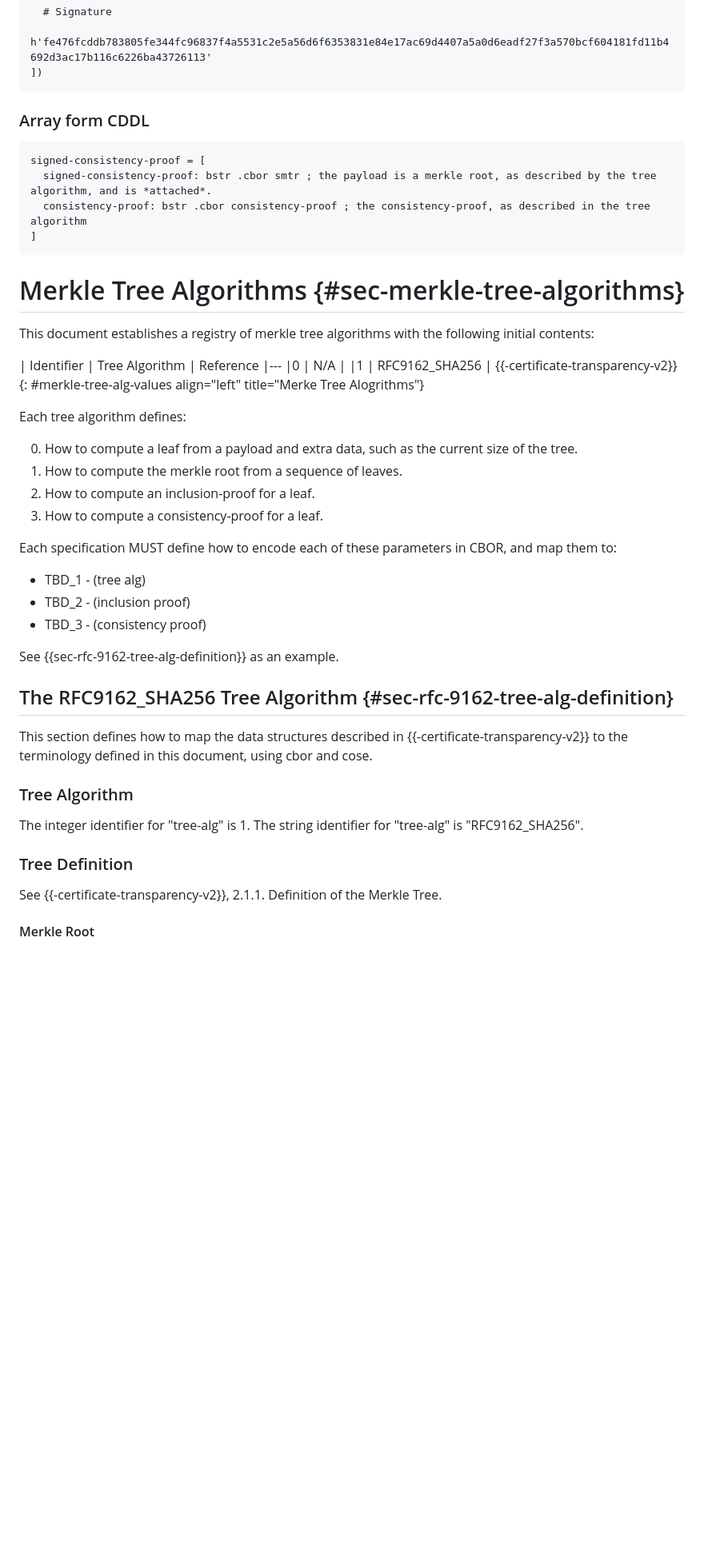
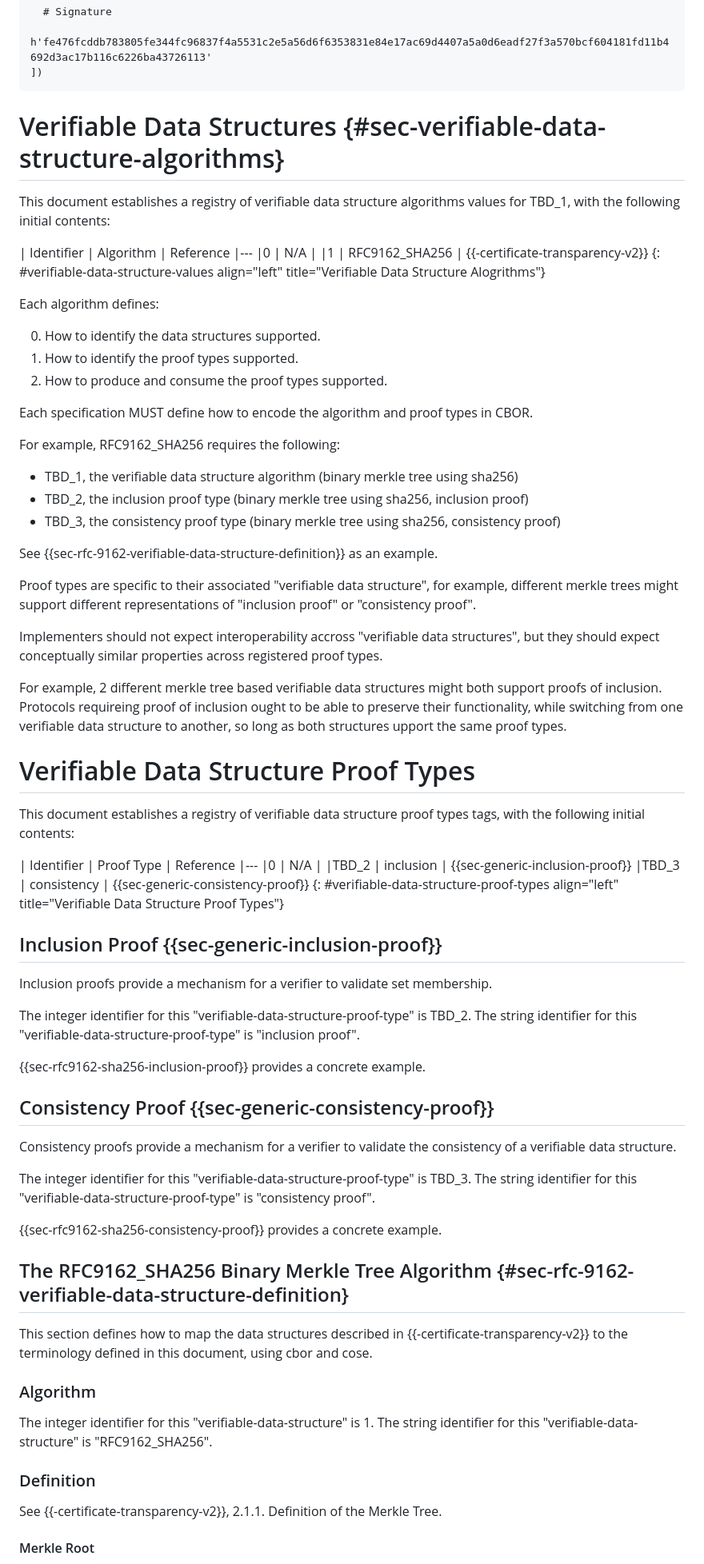
Before and after one commit to ietf-scitt/draft-steele-cose-merkle-tree-proofs, a Markdown page: draft-steele-cose-merkle-tree-proofs.md, the part around the change printed below. Shown: that part at 80% size. GitHub-like rendering; blank space fills up the shorter version.

Commit message:
Attempt to generalize tree algorithm to verifiable data structure

```diff
--- a/draft-steele-cose-merkle-tree-proofs.md
+++ b/draft-steele-cose-merkle-tree-proofs.md
@@ -238,51 +238,85 @@ One example of a Signed Inclusion Proof is a "transparent statement" as defined
 ])
 ~~~~
 
-### Array form CDDL
 
-~~~~ cddl
-signed-consistency-proof = [
-  signed-consistency-proof: bstr .cbor smtr ; the payload is a merkle root, as described by the tree algorithm, and is *attached*.
-  consistency-proof: bstr .cbor consistency-proof ; the consistency-proof, as described in the tree algorithm
-]
-~~~~
+# Verifiable Data Structures {#sec-verifiable-data-structure-algorithms}
 
-# Merkle Tree Algorithms {#sec-merkle-tree-algorithms}
+This document establishes a registry of verifiable data structure algorithms values for TBD_1,
+with the following initial contents:
 
-This document establishes a registry of merkle tree algorithms with the following initial contents:
-
-| Identifier            | Tree Algorithm | Reference
+| Identifier            | Algorithm | Reference
 |---
 |0 | N/A                |
 |1 | RFC9162_SHA256     | {{-certificate-transparency-v2}}
-{: #merkle-tree-alg-values align="left" title="Merke Tree Alogrithms"}
+{: #verifiable-data-structure-values align="left" title="Verifiable Data Structure Alogrithms"}
 
-Each tree algorithm defines:
+Each algorithm defines:
 
-0. How to compute a leaf from a payload and extra data, such as the current size of the tree.
-1. How to compute the merkle root from a sequence of leaves.
-2. How to compute an inclusion-proof for a leaf.
-3. How to compute a consistency-proof for a leaf.
+0. How to identify the data structures supported.
+1. How to identify the proof types supported.
+2. How to produce and consume the proof types supported.
 
-Each specification MUST define how to encode each of these parameters in CBOR, and map them to:
+Each specification MUST define how to encode the algorithm and proof types in CBOR.
 
-- TBD_1 - (tree alg)
-- TBD_2 - (inclusion proof)
-- TBD_3 - (consistency proof)
+For example, RFC9162_SHA256 requires the following:
 
-See {{sec-rfc-9162-tree-alg-definition}} as an example.
+- TBD_1, the verifiable data structure algorithm (binary merkle tree using sha256)
+- TBD_2, the inclusion proof type (binary merkle tree using sha256, inclusion proof)
+- TBD_3, the consistency proof type (binary merkle tree using sha256, consistency proof)
 
-## The RFC9162_SHA256 Tree Algorithm {#sec-rfc-9162-tree-alg-definition}
+See {{sec-rfc-9162-verifiable-data-structure-definition}} as an example.
+
+Proof types are specific to their associated "verifiable data structure",
+for example, different merkle trees might support different representations of "inclusion proof" or "consistency proof".
+
+Implementers should not expect interoperability accross "verifiable data structures",
+but they should expect conceptually similar properties across registered proof types.
+
+For example, 2 different merkle tree based verifiable data structures might both support proofs of inclusion.
+Protocols requireing proof of inclusion ought to be able to preserve their functionality,
+while switching from one verifiable data structure to another, so long as both structures upport the same proof types.
+
+# Verifiable Data Structure Proof Types
+
+This document establishes a registry of verifiable data structure proof types tags,
+with the following initial contents:
+
+| Identifier  | Proof Type   | Reference
+|---
+|0            | N/A          |
+|TBD_2        | inclusion    | {{sec-generic-inclusion-proof}}
+|TBD_3        | consistency  | {{sec-generic-consistency-proof}}
+{: #verifiable-data-structure-proof-types align="left" title="Verifiable Data Structure Proof Types"}
+
+## Inclusion Proof {{sec-generic-inclusion-proof}}
+
+Inclusion proofs provide a mechanism for a verifier to validate set membership.
+
+The integer identifier for this "verifiable-data-structure-proof-type" is TBD_2.
+The string identifier for this "verifiable-data-structure-proof-type" is "inclusion proof".
+
+{{sec-rfc9162-sha256-inclusion-proof}} provides a concrete example.
+
+## Consistency Proof {{sec-generic-consistency-proof}}
+
+Consistency proofs provide a mechanism for a verifier to validate the consistency of a verifiable data structure.
+
+The integer identifier for this "verifiable-data-structure-proof-type" is TBD_3.
+The string identifier for this "verifiable-data-structure-proof-type" is "consistency proof".
+
+{{sec-rfc9162-sha256-consistency-proof}} provides a concrete example.
+
+## The RFC9162_SHA256 Binary Merkle Tree Algorithm {#sec-rfc-9162-verifiable-data-structure-definition}
 
 This section defines how to map the data structures described in {{-certificate-transparency-v2}}
 to the terminology defined in this document, using cbor and cose.
 
-### Tree Algorithm
+### Algorithm
 
-The integer identifier for "tree-alg" is 1.
-The string identifier for "tree-alg" is "RFC9162_SHA256".
+The integer identifier for this "verifiable-data-structure" is 1.
+The string identifier for this "verifiable-data-structure" is "RFC9162_SHA256".
 
-### Tree Definition
+### Definition
 
 See {{-certificate-transparency-v2}}, 2.1.1. Definition of the Merkle Tree.
 
```
Also changed, not shown: other parts of draft-steele-cose-merkle-tree-proofs.md (+19 -19 lines).
